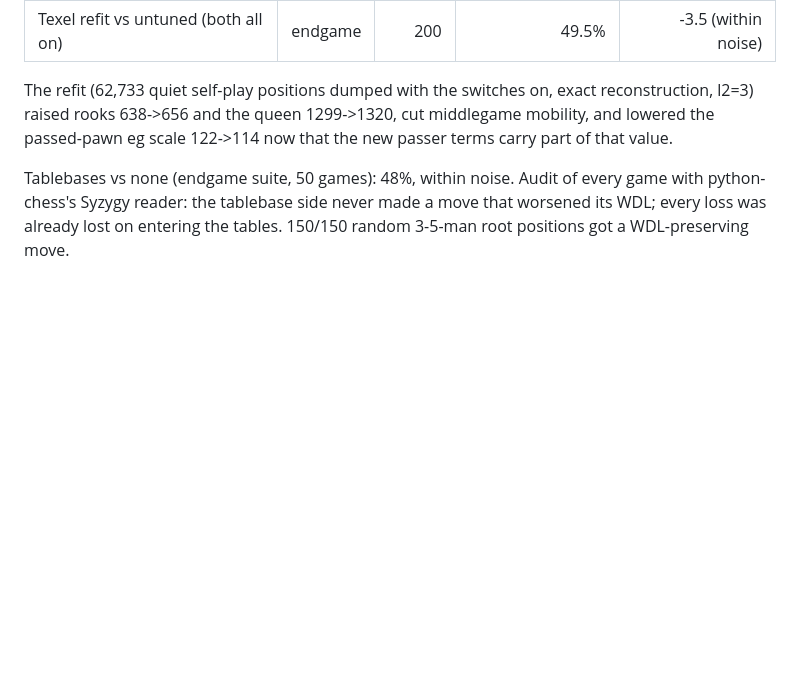
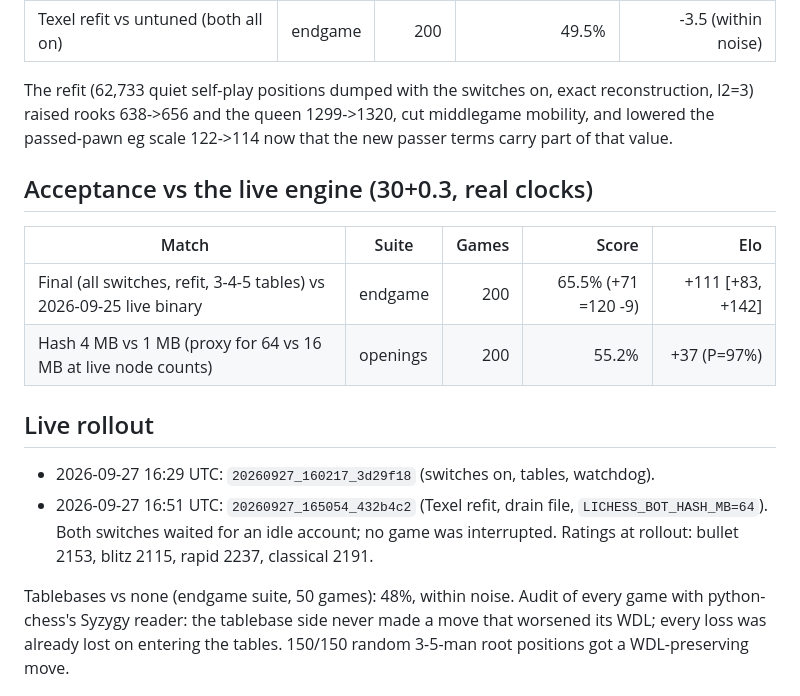
Before and after one commit to vidvudsc/chess, a Markdown page: docs/HCE_ENDGAME_20260927.md, the part around the change. GitHub-like rendering; blank space fills up the shorter version.

Commit message:
docs: acceptance match and live rollout of the endgame repair

```diff
--- a/docs/HCE_ENDGAME_20260927.md
+++ b/docs/HCE_ENDGAME_20260927.md
@@ -53,6 +53,21 @@ exact reconstruction, l2=3) raised rooks 638->656 and the queen 1299->1320,
 cut middlegame mobility, and lowered the passed-pawn eg scale 122->114 now
 that the new passer terms carry part of that value.
 
+## Acceptance vs the live engine (30+0.3, real clocks)
+
+| Match | Suite | Games | Score | Elo |
+|---|---|---:|---:|---:|
+| Final (all switches, refit, 3-4-5 tables) vs 2026-09-25 live binary | endgame | 200 | 65.5% (+71 =120 -9) | +111 [+83, +142] |
+| Hash 4 MB vs 1 MB (proxy for 64 vs 16 MB at live node counts) | openings | 200 | 55.2% | +37 (P=97%) |
+
+## Live rollout
+
+- 2026-09-27 16:29 UTC: `20260927_160217_3d29f18` (switches on, tables, watchdog).
+- 2026-09-27 16:51 UTC: `20260927_165054_432b4c2` (Texel refit, drain file,
+  `LICHESS_BOT_HASH_MB=64`). Both switches waited for an idle account; no game
+  was interrupted. Ratings at rollout: bullet 2153, blitz 2115, rapid 2237,
+  classical 2191.
+
 Tablebases vs none (endgame suite, 50 games): 48%, within noise. Audit of
 every game with python-chess's Syzygy reader: the tablebase side never made a
 move that worsened its WDL; every loss was already lost on entering the
```
